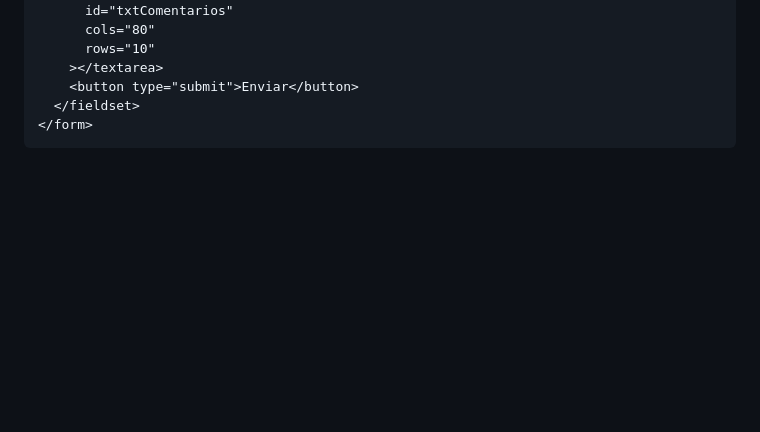
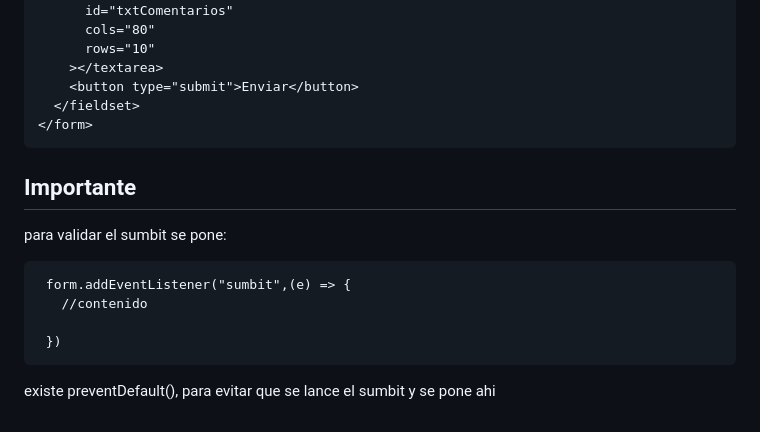
Before and after one commit to JorgeHSLA/DESARROLLO-WEB, a Markdown page: FORMS.md, the part around the change. GitHub-like rendering; blank space fills up the shorter version.

Commit message:
Actualizar FORMS.md

```diff
--- a/FORMS.md
+++ b/FORMS.md
@@ -81,3 +81,15 @@ A continuacion estare un codigo de los formatos y este estara comentado:
         <button type="submit">Enviar</button>
       </fieldset>
     </form>
+
+## Importante
+
+para validar el sumbit se pone:
+
+     form.addEventListener("sumbit",(e) => {
+       //contenido
+
+     })
+
+
+existe preventDefault(), para evitar que se lance el sumbit y se pone ahi
```
